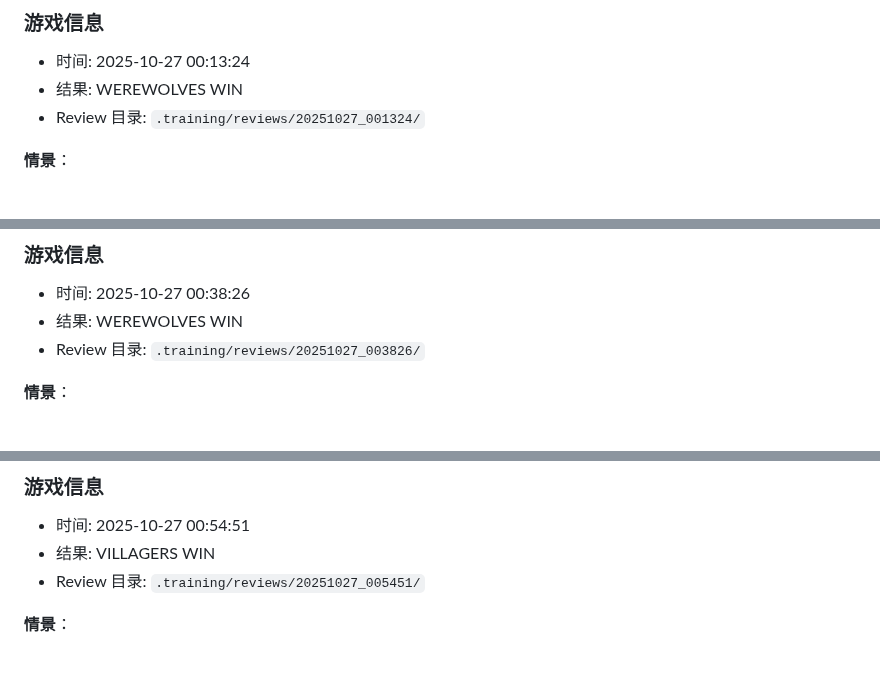
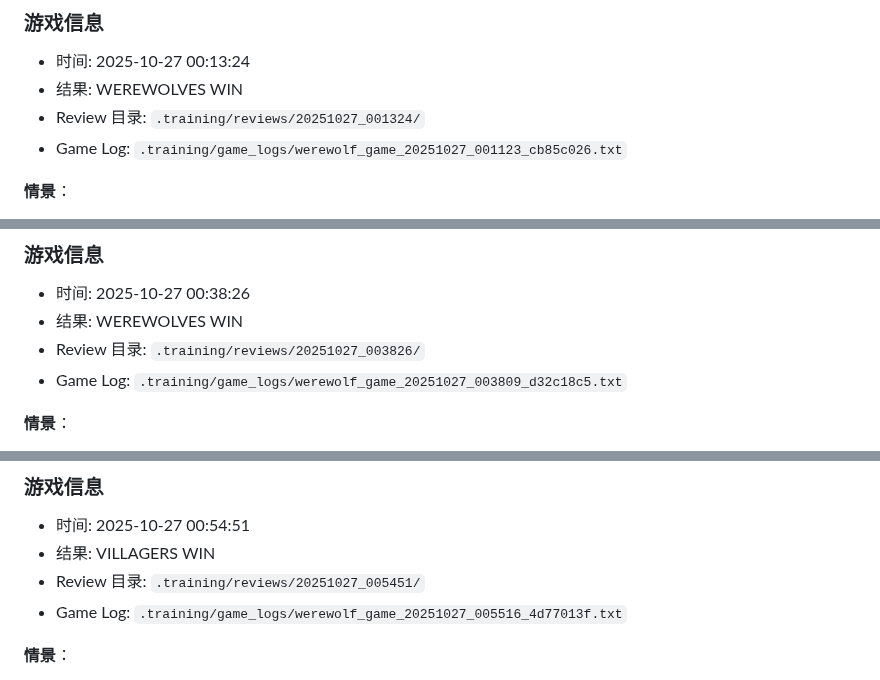
Before and after one commit to ZhangzrJerry/werewolf, a Markdown page: doc/VILLAGER.md, 3 parts joined by grey strips. Rendered like a GitHub page.

Commit message:
refactor: Add game log entries to SEER, VILLAGER, and WITCH documentation for improved traceability

```diff
--- a/doc/VILLAGER.md
+++ b/doc/VILLAGER.md
@@ -9,6 +9,7 @@
 - 时间: 2025-10-27 00:13:24
 - 结果: WEREWOLVES WIN
 - Review 目录: `.training/reviews/20251027_001324/`
+- Game Log: `.training/game_logs/werewolf_game_20251027_001123_cb85c026.txt`
 
 **情景**：
 
@@ -73,6 +74,7 @@
 - 时间: 2025-10-27 00:38:26
 - 结果: WEREWOLVES WIN
 - Review 目录: `.training/reviews/20251027_003826/`
+- Game Log: `.training/game_logs/werewolf_game_20251027_003809_d32c18c5.txt`
 
 **情景**：
 
@@ -131,6 +133,7 @@
 - 时间: 2025-10-27 00:54:51
 - 结果: VILLAGERS WIN
 - Review 目录: `.training/reviews/20251027_005451/`
+- Game Log: `.training/game_logs/werewolf_game_20251027_005516_4d77013f.txt`
 
 **情景**：
 
```
Also changed, not shown: other parts of doc/VILLAGER.md (+1 -0 lines), doc/SEER.md (+3 -0 lines), doc/WITCH.md (+3 -0 lines).
